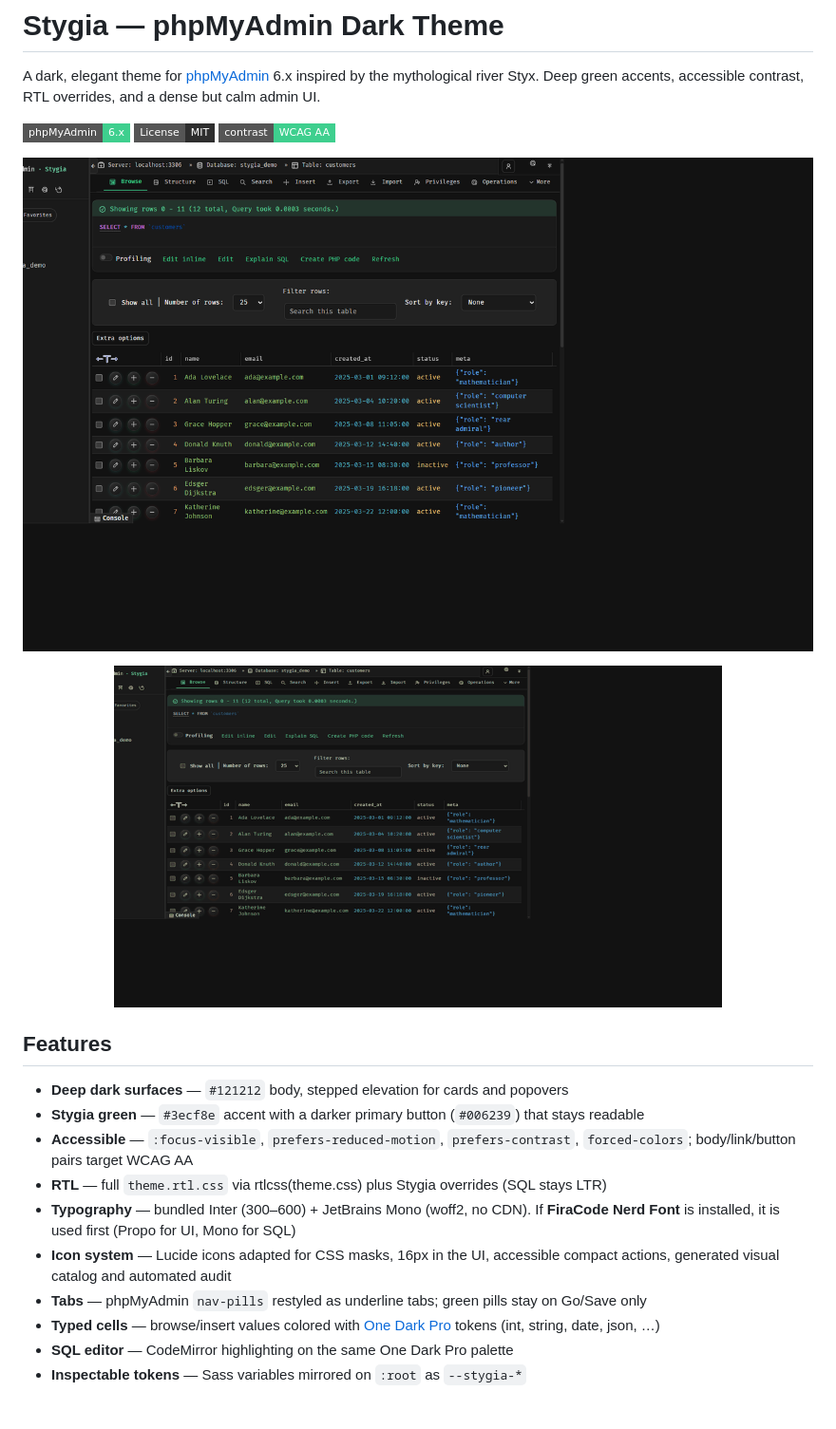
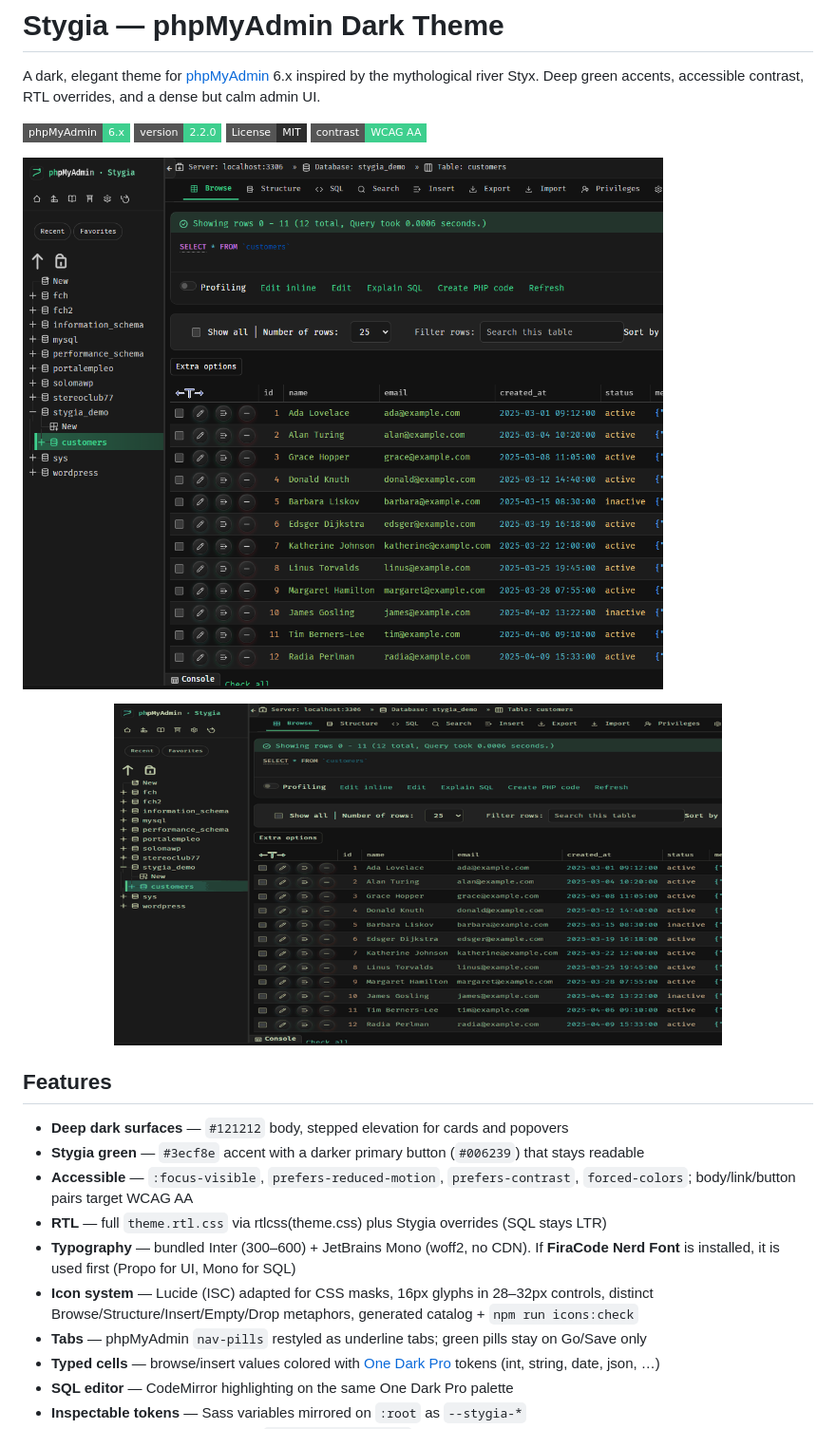
Before and after one commit to horaciodominguez/stygia, a Markdown page: README.md, the part around the change. Shown: that part at 95% size. Rendered like a GitHub page; pictures changed too: docs/tour.gif, screen.png; badges without logos; blank space fills up the shorter version.

Commit message:
Release v2.2.0: Lucide polish with refreshed screenshots and docs.
Bump version metadata and preview assets so the GitHub release zip matches the current UI and portfolio copy.

```diff
--- a/README.md
+++ b/README.md
@@ -3,6 +3,7 @@
 A dark, elegant theme for [phpMyAdmin](https://www.phpmyadmin.net/) 6.x inspired by the mythological river Styx. Deep green accents, accessible contrast, RTL overrides, and a dense but calm admin UI.
 
 [![phpMyAdmin](https://img.shields.io/badge/phpMyAdmin-6.x-3ecf8e?style=flat-square)](https://www.phpmyadmin.net/)
+[![Version](https://img.shields.io/badge/version-2.2.0-3ecf8e?style=flat-square)](CHANGELOG.md)
 [![License: MIT](https://img.shields.io/badge/License-MIT-2e2e2e?style=flat-square)](LICENSE)
 [![Contrast](https://img.shields.io/badge/contrast-WCAG%20AA-3ecf8e?style=flat-square)](docs/DESIGN.md)
 
@@ -19,7 +20,7 @@ A dark, elegant theme for [phpMyAdmin](https://www.phpmyadmin.net/) 6.x inspired
 - **Accessible** — `:focus-visible`, `prefers-reduced-motion`, `prefers-contrast`, `forced-colors`; body/link/button pairs target WCAG AA
 - **RTL** — full `theme.rtl.css` via rtlcss(theme.css) plus Stygia overrides (SQL stays LTR)
 - **Typography** — bundled Inter (300–600) + JetBrains Mono (woff2, no CDN). If **FiraCode Nerd Font** is installed, it is used first (Propo for UI, Mono for SQL)
-- **Icon system** — Lucide icons adapted for CSS masks, 16px in the UI, accessible compact actions, generated visual catalog and automated audit
+- **Icon system** — Lucide (ISC) adapted for CSS masks, 16px glyphs in 28–32px controls, distinct Browse/Structure/Insert/Empty/Drop metaphors, generated catalog + `npm run icons:check`
 - **Tabs** — phpMyAdmin `nav-pills` restyled as underline tabs; green pills stay on Go/Save only
 - **Typed cells** — browse/insert values colored with [One Dark Pro](https://github.com/Binaryify/OneDark-Pro) tokens (int, string, date, json, …)
 - **SQL editor** — CodeMirror highlighting on the same One Dark Pro palette
```
Also changed, not shown: CHANGELOG.md (+4 -1 lines), docs/login.png, docs/og-image.png, 2 other files.
